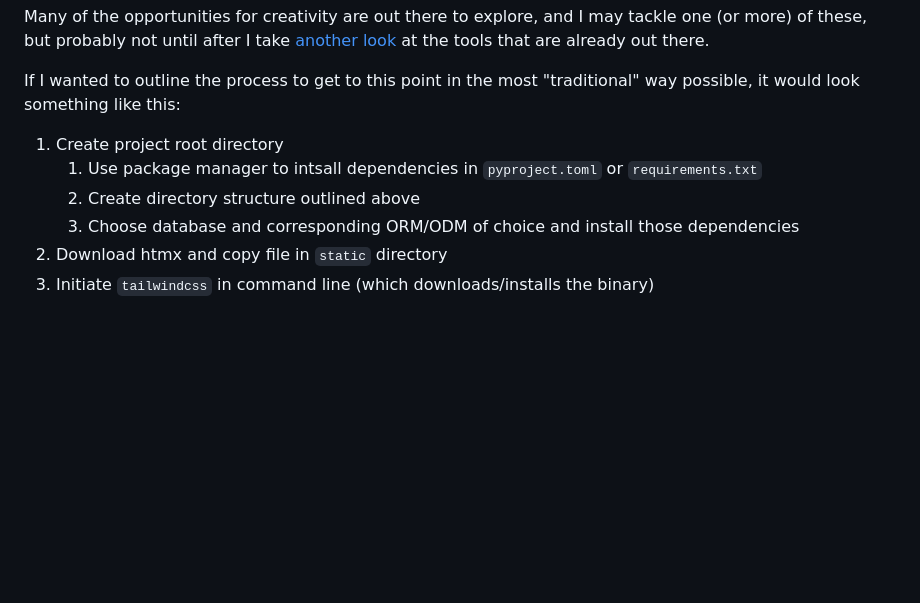
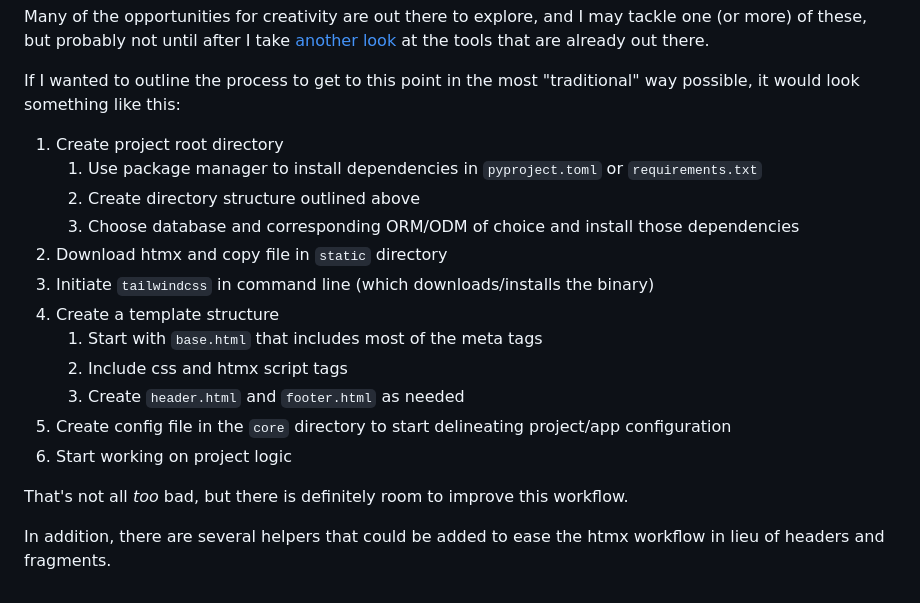
Before and after one commit to tataraba/pyhat-fastapi, a Markdown page: README.md, the part around the change. GitHub-like rendering; blank space fills up the shorter version.

```diff
--- a/README.md
+++ b/README.md
@@ -424,8 +424,18 @@ Many of the opportunities for creativity are out there to explore, and I may tac
 If I wanted to outline the process to get to this point in the most "traditional" way possible, it would look something like this:
 
 1.  Create project root directory
-    1.  Use package manager to intsall dependencies in `pyproject.toml` or `requirements.txt`
+    1.  Use package manager to install dependencies in `pyproject.toml` or `requirements.txt`
     2.  Create directory structure outlined above
     3.  Choose database and corresponding ORM/ODM of choice and install those dependencies
 2.  Download htmx and copy file in `static` directory
 3.  Initiate `tailwindcss` in command line (which downloads/installs the binary)
+4.  Create a template structure
+    1.  Start with `base.html` that includes most of the meta tags
+    2.  Include css and htmx script tags
+    3.  Create `header.html` and `footer.html` as needed
+5.  Create config file in the `core` directory to start delineating project/app configuration
+6.  Start working on project logic
+
+That's not all _too_ bad, but there is definitely room to improve this workflow.
+
+In addition, there are several helpers that could be added to ease the htmx workflow in lieu of headers and fragments.
```
